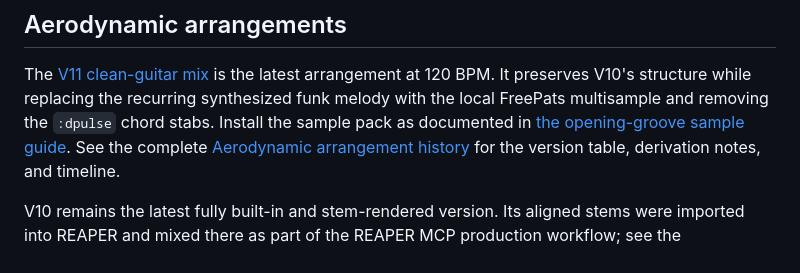
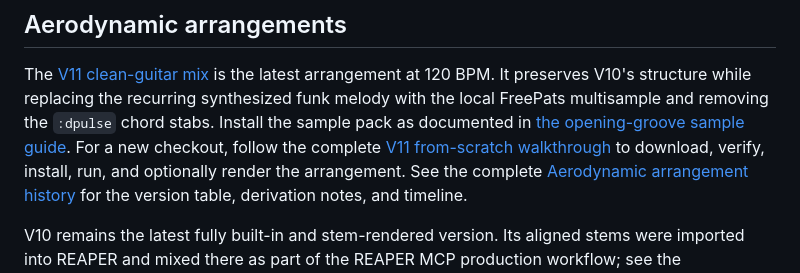
Before and after one commit to pkfamily/sonic-pi-project, a Markdown page: README.md, the part around the change. Rendered like a GitHub page.

Commit message:
Document V11 sample setup

```diff
--- a/README.md
+++ b/README.md
@@ -85,6 +85,9 @@ is the latest arrangement at 120 BPM. It preserves V10's structure while
 replacing the recurring synthesized funk melody with the local FreePats
 multisample and removing the `:dpulse` chord stabs. Install the sample pack as
 documented in [the opening-groove sample guide](docs/aerodynamic-opening-groove-samples.md).
+For a new checkout, follow the complete
+[V11 from-scratch walkthrough](docs/aerodynamic-opening-groove-samples.md#reproduce-v11-from-a-fresh-clone)
+to download, verify, install, run, and optionally render the arrangement.
 See the complete [Aerodynamic arrangement history](docs/aerodynamic-arrangement-history.md)
 for the version table, derivation notes, and timeline.
 
```
Also changed, not shown: docs/aerodynamic-opening-groove-samples.md (+98 -22 lines).
